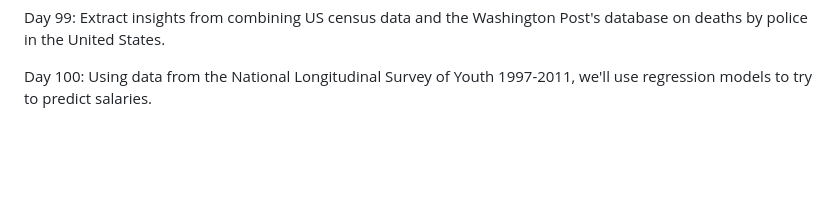
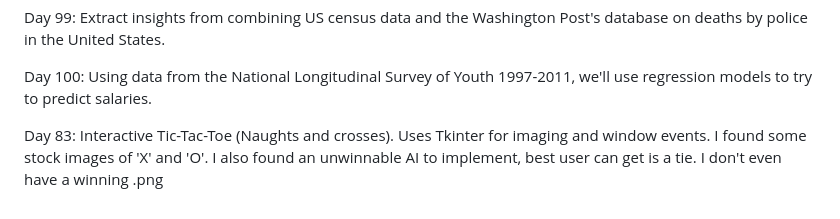
Before and after one commit to craigwashere/100-Days-of-Python, a Markdown page: README.md, the part around the change. GitHub-like rendering; blank space fills up the shorter version.

Commit message:
add day 83
Day 83 is a tic-tac-toe (naughts & crosses) game. I don't have any friends so I found an AI to create an unwinnable game, best user can hope for is 'draw'.

```diff
--- a/README.md
+++ b/README.md
@@ -105,3 +105,5 @@ day 98:		Use space mission data from 1957 onwards to analyse and visualise trend
 Day 99:		Extract insights from combining US census data and the Washington Post's database on deaths by police in the United States.
 
 Day 100:	Using data from the National Longitudinal Survey of Youth 1997-2011, we'll use regression models to try to predict salaries.
+
+Day 83:		Interactive Tic-Tac-Toe (Naughts and crosses). Uses Tkinter for imaging and window events. I found some stock images of 'X' and 'O'. I also found an unwinnable AI to implement, best user can get is a tie. I don't even have a winning .png
```
Also changed, not shown: day_83/O.png (added), day_83/X.png (added), day_83/you_lose.png (added), 5 other files.
